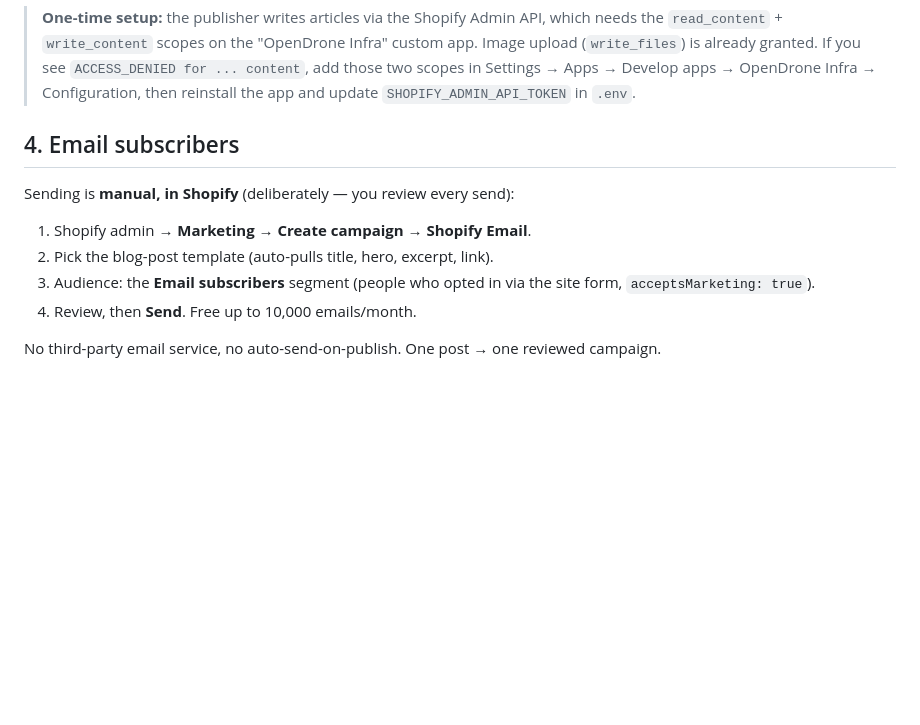
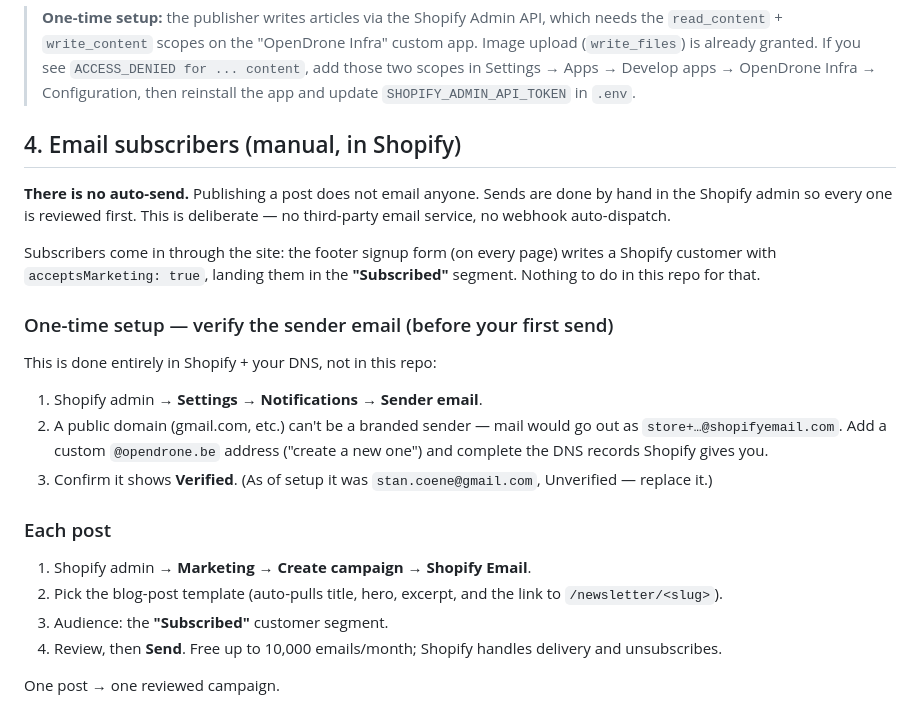
Before and after one commit to Just4Stan/OpenDrone-Web, a Markdown page: content/posts/README.md, the part around the change. Drawn GitHub-style; blank space fills up the shorter version.

Commit message:
docs(newsletter): document manual send + one-time sender verification
Sending is manual via Shopify Email — publishing never auto-emails. Document
the one-time sender-email verification (a Gmail/public-domain sender falls back
to store+…@shopifyemail.com) in the authoring guide and architecture doc.

Co-Authored-By: Claude Opus 4.7 (1M context) <noreply@anthropic.com>

```diff
--- a/content/posts/README.md
+++ b/content/posts/README.md
@@ -78,15 +78,34 @@ of creating a duplicate. Prints the live URL when done.
 > Settings → Apps → Develop apps → OpenDrone Infra → Configuration, then
 > reinstall the app and update `SHOPIFY_ADMIN_API_TOKEN` in `.env`.
 
-## 4. Email subscribers
+## 4. Email subscribers (manual, in Shopify)
 
-Sending is **manual, in Shopify** (deliberately — you review every send):
+**There is no auto-send.** Publishing a post does not email anyone. Sends are
+done by hand in the Shopify admin so every one is reviewed first. This is
+deliberate — no third-party email service, no webhook auto-dispatch.
+
+Subscribers come in through the site: the footer signup form (on every page)
+writes a Shopify customer with `acceptsMarketing: true`, landing them in the
+**"Subscribed"** segment. Nothing to do in this repo for that.
+
+### One-time setup — verify the sender email (before your first send)
+
+This is done entirely in Shopify + your DNS, not in this repo:
+
+1. Shopify admin → **Settings → Notifications → Sender email**.
+2. A public domain (gmail.com, etc.) can't be a branded sender — mail would go
+   out as `store+…@shopifyemail.com`. Add a custom `@opendrone.be` address
+   ("create a new one") and complete the DNS records Shopify gives you.
+3. Confirm it shows **Verified**. (As of setup it was `stan.coene@gmail.com`,
+   Unverified — replace it.)
+
+### Each post
 
 1. Shopify admin → **Marketing → Create campaign → Shopify Email**.
-2. Pick the blog-post template (auto-pulls title, hero, excerpt, link).
-3. Audience: the **Email subscribers** segment (people who opted in via the
-   site form, `acceptsMarketing: true`).
-4. Review, then **Send**. Free up to 10,000 emails/month.
+2. Pick the blog-post template (auto-pulls title, hero, excerpt, and the link
+   to `/newsletter/<slug>`).
+3. Audience: the **"Subscribed"** customer segment.
+4. Review, then **Send**. Free up to 10,000 emails/month; Shopify handles
+   delivery and unsubscribes.
 
-No third-party email service, no auto-send-on-publish. One post → one
-reviewed campaign.
+One post → one reviewed campaign.
```
Also changed, not shown: docs/architecture.md (+1 -1 lines).
